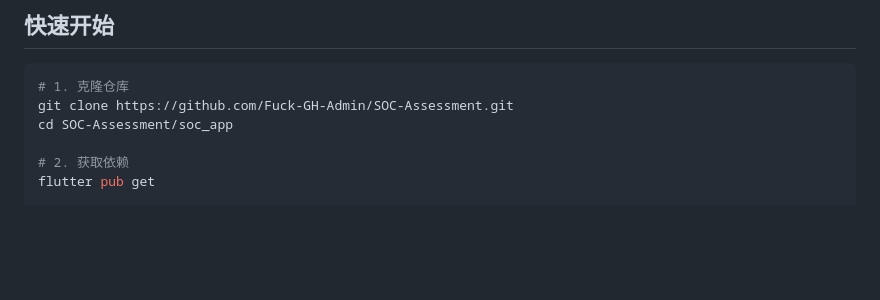
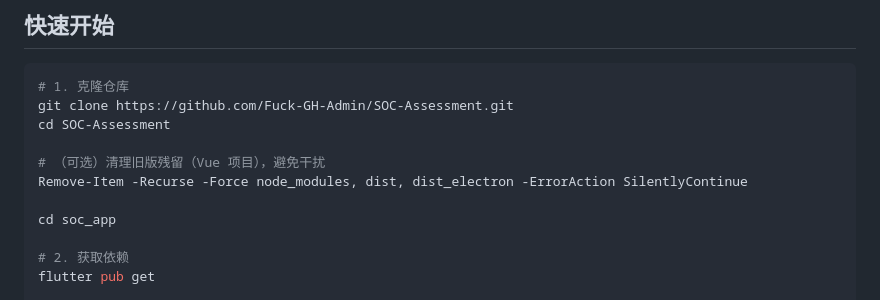
Before and after one commit to Fuck-GH-Admin/SOC-Assessment, a Markdown page: BUILD.md, the part around the change. Drawn GitHub-style; blank space fills up the shorter version.

Commit message:
docs: 补充旧版清理步骤

````diff
--- a/BUILD.md
+++ b/BUILD.md
@@ -22,7 +22,12 @@
 ```powershell
 # 1. 克隆仓库
 git clone https://github.com/Fuck-GH-Admin/SOC-Assessment.git
-cd SOC-Assessment/soc_app
+cd SOC-Assessment
+
+# （可选）清理旧版残留（Vue 项目），避免干扰
+Remove-Item -Recurse -Force node_modules, dist, dist_electron -ErrorAction SilentlyContinue
+
+cd soc_app
 
 # 2. 获取依赖
 flutter pub get
````
